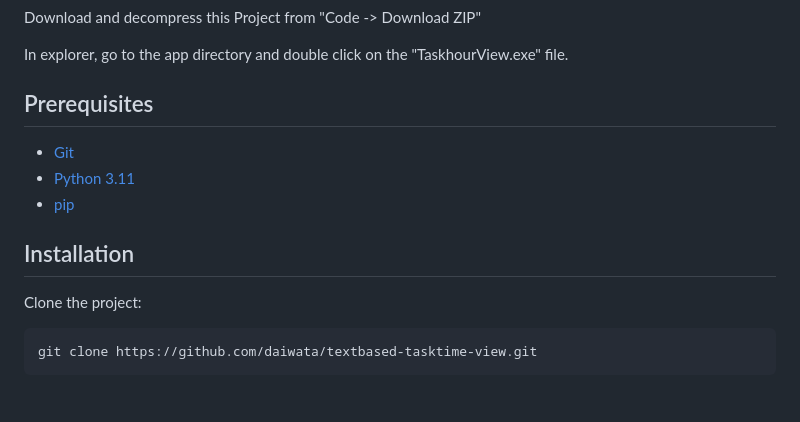
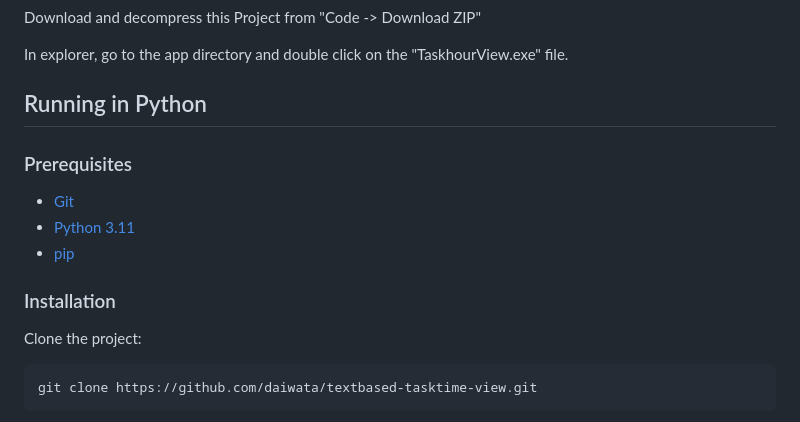
Before and after one commit to daiwata/textbased-taskhours-viewer, a Markdown page: README.md, the part around one of its changes. Rendered like a GitHub page.

```diff
--- a/README.md
+++ b/README.md
@@ -16,13 +16,15 @@ Download and decompress this Project from "Code -> Download ZIP"
 
 In explorer, go to the app directory and double click on the "TaskhourView.exe" file.
 
-## Prerequisites
+## Running in Python
+
+### Prerequisites
 
 - [Git](https://git-scm.com/)
 - [Python 3.11](https://www.python.org/downloads/)
 - [pip](https://pip.pypa.io/en/stable/installation/)
 
-## Installation
+### Installation
 
 Clone the project:
 
```
Also changed, not shown: other parts of README.md (+1 -1 lines), README_ja.md (+6 -4 lines).
